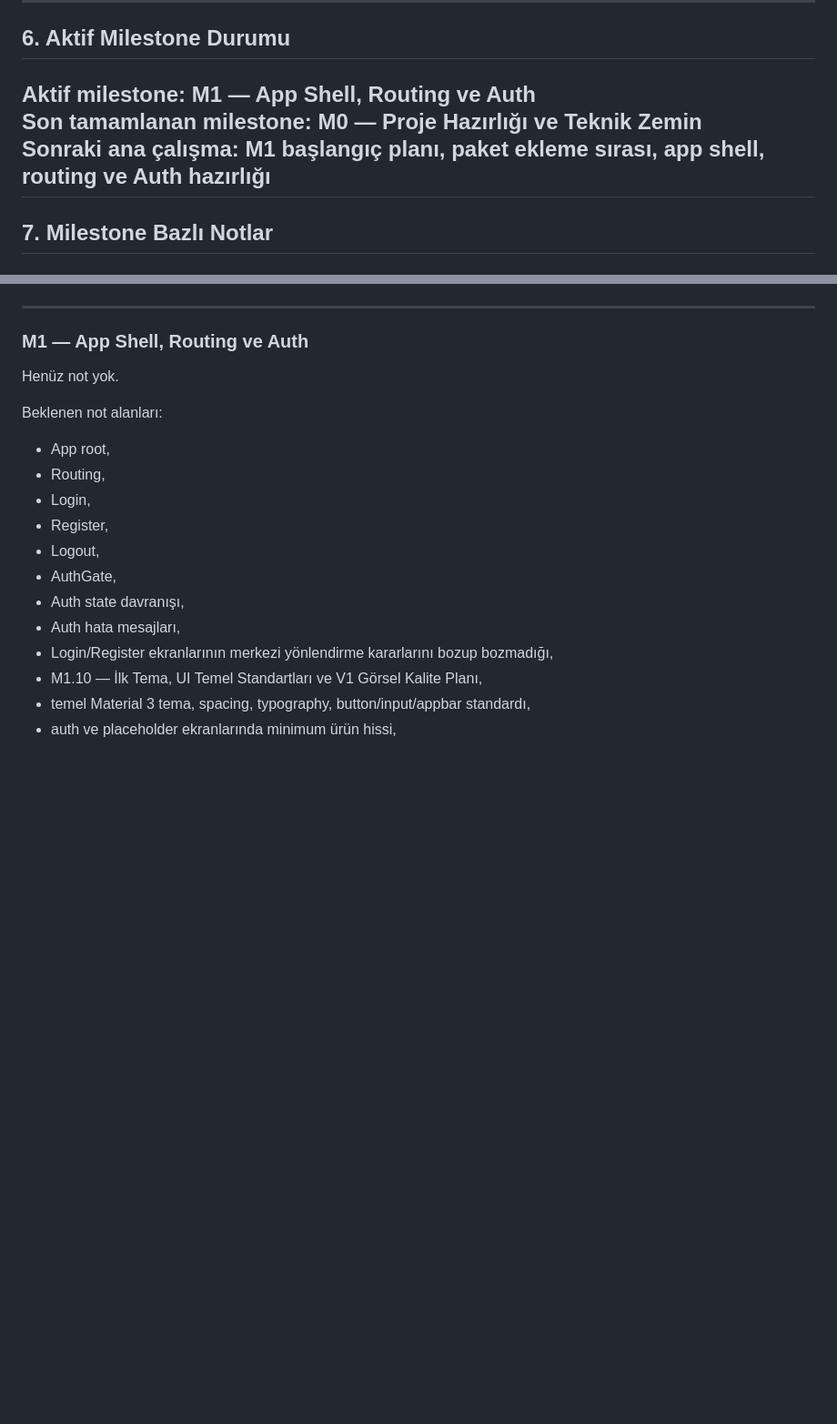
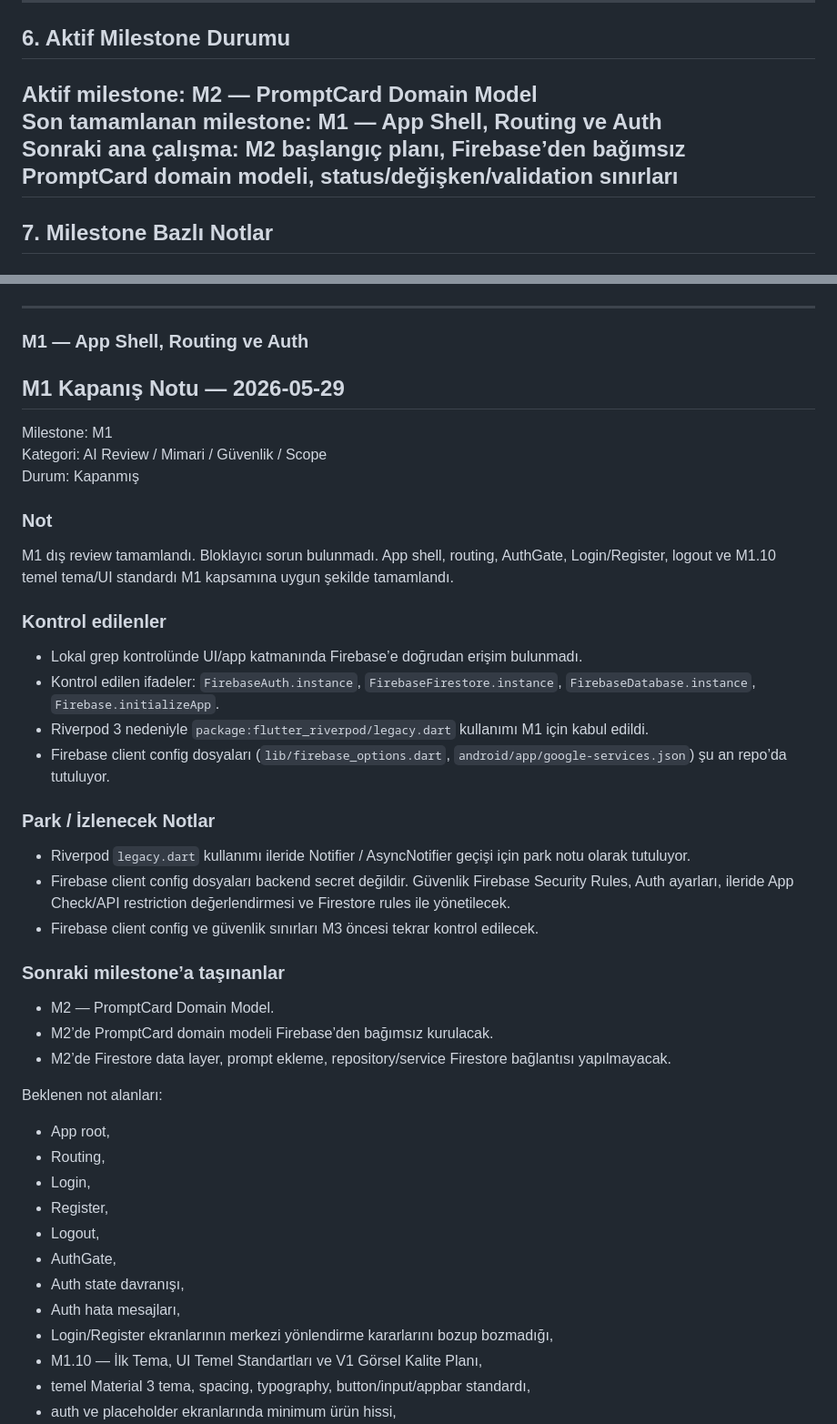
Before and after one commit to OnurErdil/prompt_manager, a Markdown page: docs/09_development_notes.md, 2 parts joined by grey strips. Shown at 91% size. Rendered like a GitHub page; blank space fills up the shorter version.

Commit message:
Update M1 closure notes before M2

```diff
--- a/docs/09_development_notes.md
+++ b/docs/09_development_notes.md
@@ -113,9 +113,9 @@ Ne yapılacak veya nereye taşınacak?
 
 ## 6. Aktif Milestone Durumu
 
-**Aktif milestone:** M1 — App Shell, Routing ve Auth
-**Son tamamlanan milestone:** M0 — Proje Hazırlığı ve Teknik Zemin
-**Sonraki ana çalışma:** M1 başlangıç planı, paket ekleme sırası, app shell, routing ve Auth hazırlığı
+**Aktif milestone:** M2 — PromptCard Domain Model
+**Son tamamlanan milestone:** M1 — App Shell, Routing ve Auth
+**Sonraki ana çalışma:** M2 başlangıç planı, Firebase’den bağımsız PromptCard domain modeli, status/değişken/validation sınırları
 ---
 
 ## 7. Milestone Bazlı Notlar
@@ -174,7 +174,30 @@ Beklenen not alanları:
 
 ### M1 — App Shell, Routing ve Auth
 
-Henüz not yok.
+## M1 Kapanış Notu — 2026-05-29
+
+Milestone: M1
+Kategori: AI Review / Mimari / Güvenlik / Scope
+Durum: Kapanmış
+
+### Not
+M1 dış review tamamlandı. Bloklayıcı sorun bulunmadı. App shell, routing, AuthGate, Login/Register, logout ve M1.10 temel tema/UI standardı M1 kapsamına uygun şekilde tamamlandı.
+
+### Kontrol edilenler
+- Lokal grep kontrolünde UI/app katmanında Firebase’e doğrudan erişim bulunmadı.
+- Kontrol edilen ifadeler: `FirebaseAuth.instance`, `FirebaseFirestore.instance`, `FirebaseDatabase.instance`, `Firebase.initializeApp`.
+- Riverpod 3 nedeniyle `package:flutter_riverpod/legacy.dart` kullanımı M1 için kabul edildi.
+- Firebase client config dosyaları (`lib/firebase_options.dart`, `android/app/google-services.json`) şu an repo’da tutuluyor.
+
+### Park / İzlenecek Notlar
+- Riverpod `legacy.dart` kullanımı ileride Notifier / AsyncNotifier geçişi için park notu olarak tutuluyor.
+- Firebase client config dosyaları backend secret değildir. Güvenlik Firebase Security Rules, Auth ayarları, ileride App Check/API restriction değerlendirmesi ve Firestore rules ile yönetilecek.
+- Firebase client config ve güvenlik sınırları M3 öncesi tekrar kontrol edilecek.
+
+### Sonraki milestone’a taşınanlar
+- M2 — PromptCard Domain Model.
+- M2’de PromptCard domain modeli Firebase’den bağımsız kurulacak.
+- M2’de Firestore data layer, prompt ekleme, repository/service Firestore bağlantısı yapılmayacak.
 
 Beklenen not alanları:
 
```
Also changed, not shown: AGENTS.md (+26 -18 lines), docs/05_milestone_plan.md (+4 -0 lines).
